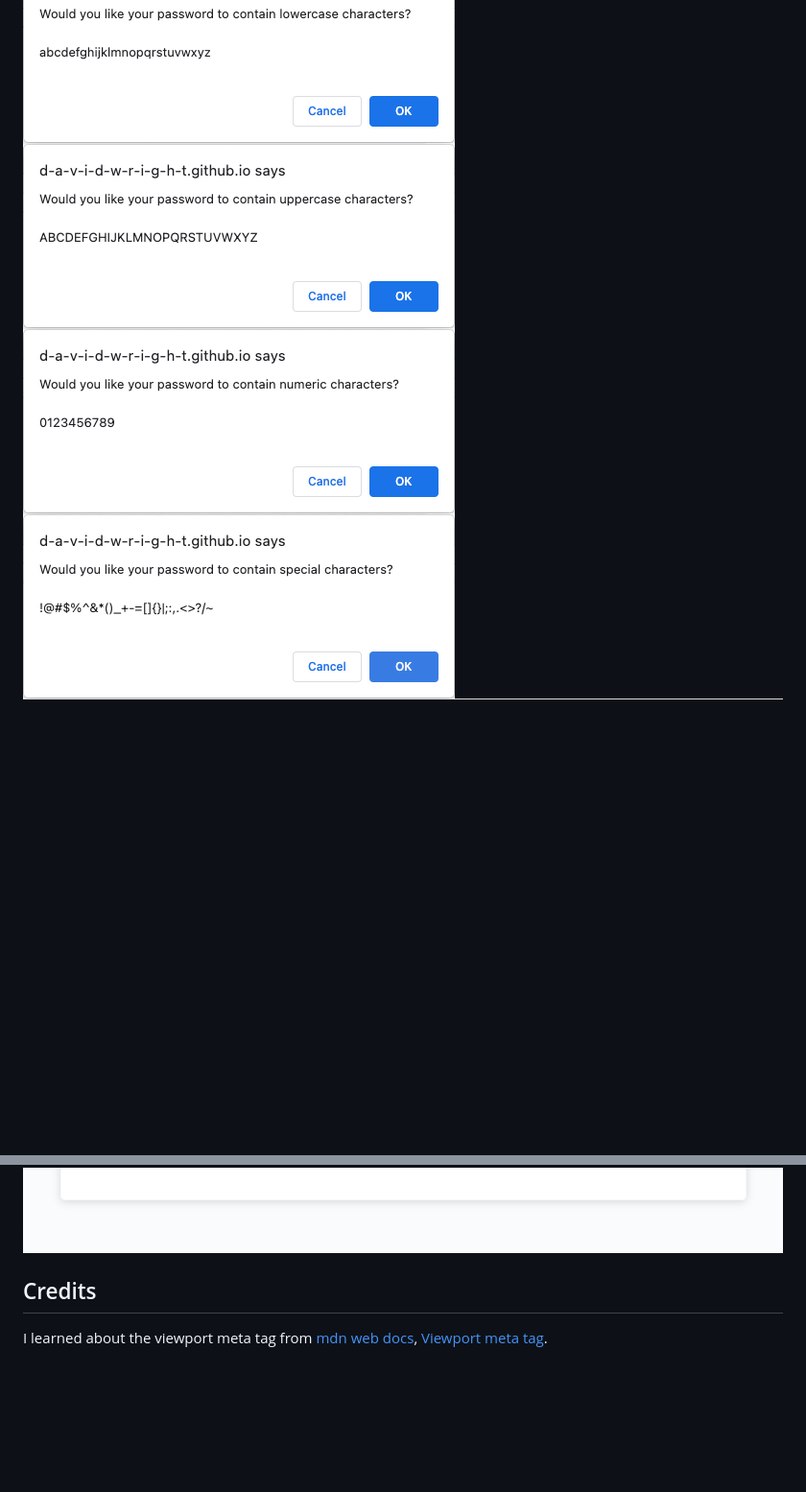
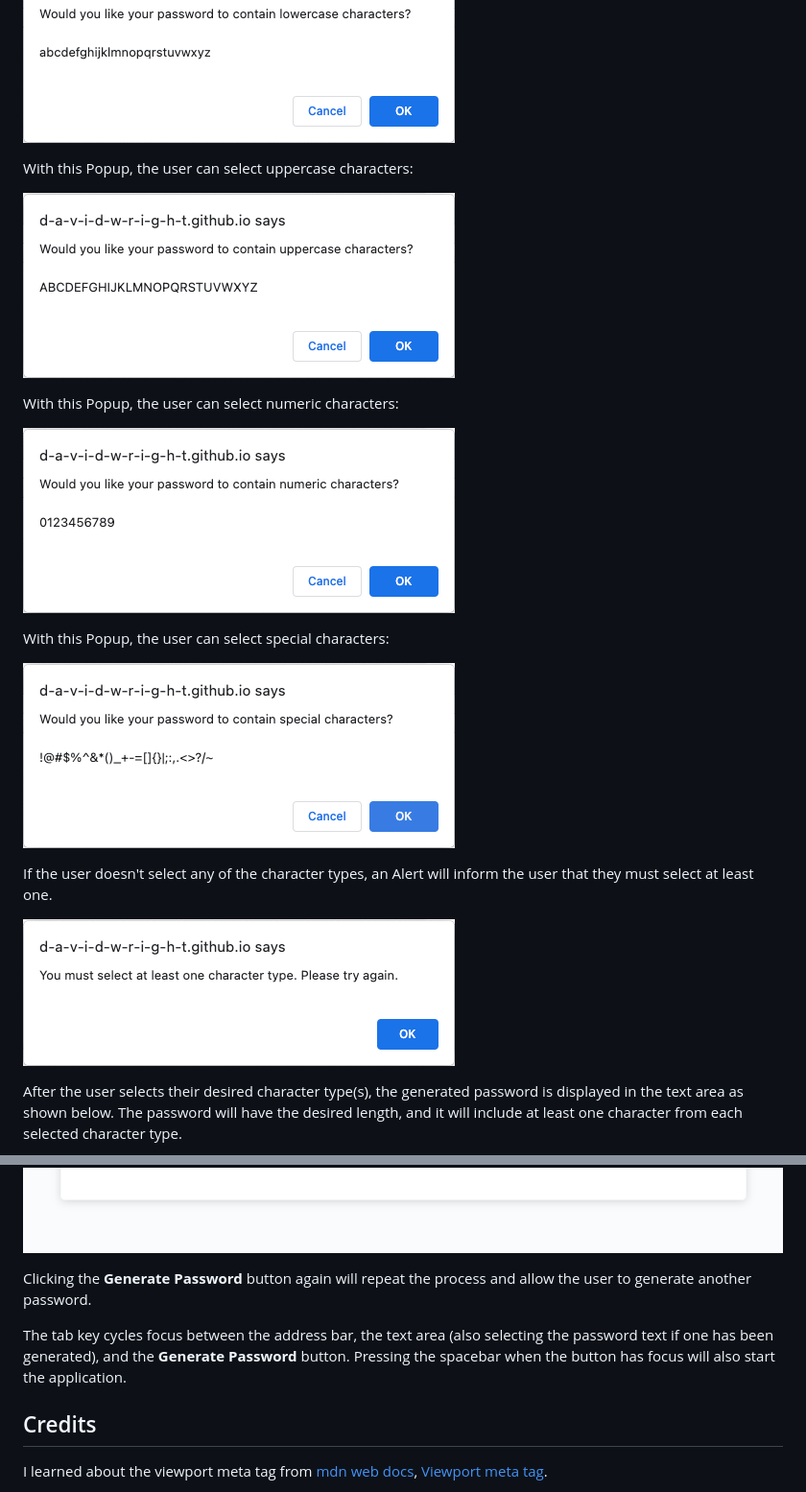
Before and after one commit to d-a-v-i-d-w-r-i-g-h-t/simple-password-generator, a Markdown page: README.md, 2 parts joined by grey strips. Shown: that part at 96% size. GitHub-like rendering; pictures changed too: assets/images/no-character-type.png (added); blank space fills up the shorter version.

```diff
--- a/README.md
+++ b/README.md
@@ -29,5 +94,21 @@ The Simple Password Generator
 ![Lowercase characters confirm popup box](assets/images/lowercase-characters.png)
+
+With this Popup, the user can select uppercase characters:
+
 ![Uppercase characters confirm popup box](assets/images/uppercase-characters.png)
-![Lowercase characters confirm popup box](assets/images/numeric-characters.png)
+
+With this Popup, the user can select numeric characters:
+
+![Numeric characters confirm popup box](assets/images/numeric-characters.png)
+
+With this Popup, the user can select special characters:
+
 ![Special characters confirm popup box](assets/images/special-characters.png)
+
+If the user doesn't select any of the character types, an Alert will inform the user that they must select at least one.
+
+![Alert popup: no character type selected](assets/images/no-character-type.png)
+
+After the user selects their desired character type(s), the generated password is displayed in the text area as shown below. The password will have the desired length, and it will include at least one character from each selected character type.
+
 ![Generated password is displayed ](assets/images/generated-password.png)
@@ -34,6 +118,8 @@ The Simple Password Generator
 ![Password text is selected when textbox has focus](assets/images/password-selected-on-focus.png)
 
+Clicking the **Generate Password** button again will repeat the process and allow the user to generate another password.
 
+The tab key cycles focus between the address bar, the text area (also selecting the password text if one has been generated), and the **Generate Password** button. Pressing the spacebar when the button has focus will also start the application.
 
 ## Credits
 
```
Also changed, not shown: other parts of README.md (+75 -7 lines), assets/images/no-value.png (added), assets/images/not-a-number.png (added), assets/images/too-large.png (added), assets/images/too-small.png (added), 1 other file.
